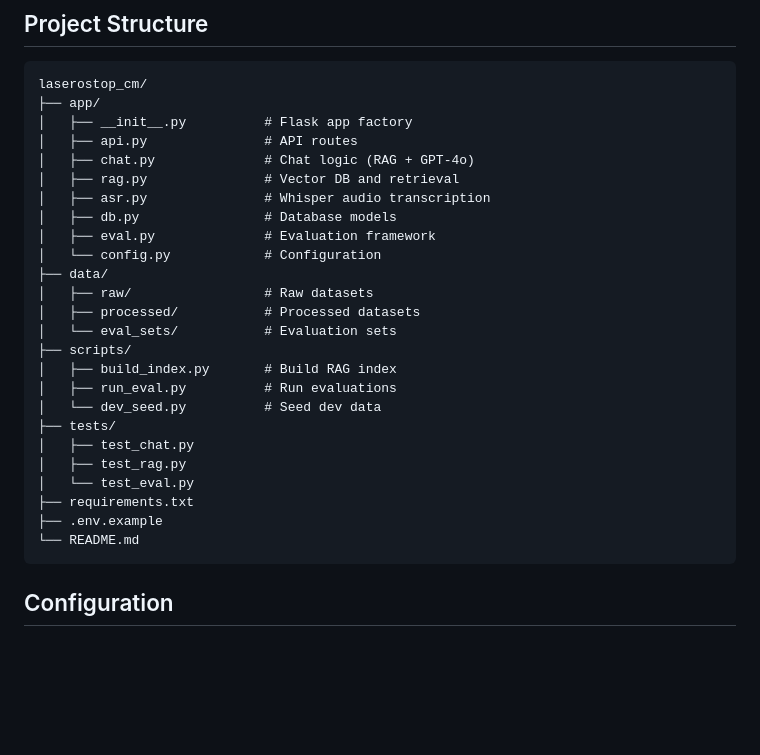
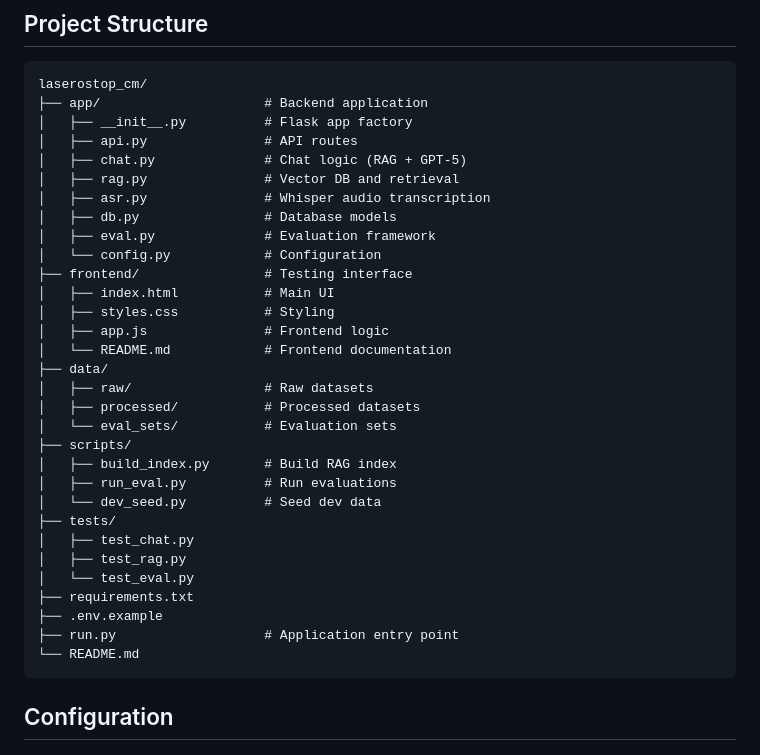
Before and after one commit to Amineregayeg/laserostop-cm-chatbot, a Markdown page: README.md, the part around the change printed below. GitHub-like rendering; blank space fills up the shorter version.

````diff
--- a/README.md
+++ b/README.md
@@ -359,15 +401,20 @@ The application includes webhook stubs for future integration:
 
 ```
 laserostop_cm/
-├── app/
+├── app/                     # Backend application
 │   ├── __init__.py          # Flask app factory
 │   ├── api.py               # API routes
-│   ├── chat.py              # Chat logic (RAG + GPT-4o)
+│   ├── chat.py              # Chat logic (RAG + GPT-5)
 │   ├── rag.py               # Vector DB and retrieval
 │   ├── asr.py               # Whisper audio transcription
 │   ├── db.py                # Database models
 │   ├── eval.py              # Evaluation framework
 │   └── config.py            # Configuration
+├── frontend/                # Testing interface
+│   ├── index.html           # Main UI
+│   ├── styles.css           # Styling
+│   ├── app.js               # Frontend logic
+│   └── README.md            # Frontend documentation
 ├── data/
 │   ├── raw/                 # Raw datasets
 │   ├── processed/           # Processed datasets
@@ -382,6 +429,7 @@ laserostop_cm/
 │   └── test_eval.py
 ├── requirements.txt
 ├── .env.example
+├── run.py                   # Application entry point
 └── README.md
 ```
 
````
Also changed, not shown: other parts of README.md (+65 -19 lines).
